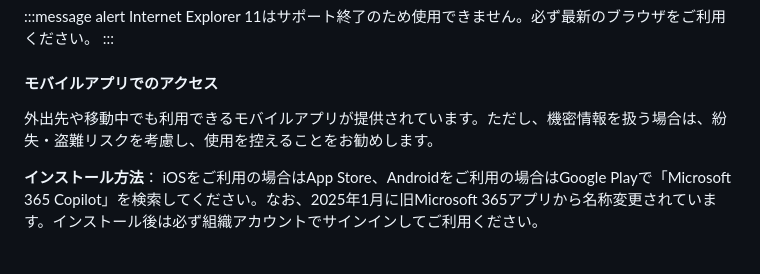
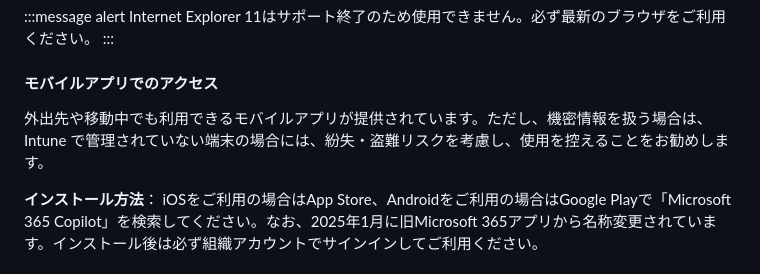
Before and after one commit to nahisaho/zenn-writing-collection, a Markdown page: books/2a46e82643f6fc/chapter03-basic-operations.md, the part around one of its changes. GitHub-like rendering.

```diff
--- a/books/2a46e82643f6fc/chapter03-basic-operations.md
+++ b/books/2a46e82643f6fc/chapter03-basic-operations.md
@@ -34,7 +34,7 @@ Internet Explorer 11はサポート終了のため使用できません。必ず
 
 #### モバイルアプリでのアクセス
 
-外出先や移動中でも利用できるモバイルアプリが提供されています。ただし、機密情報を扱う場合は、紛失・盗難リスクを考慮し、使用を控えることをお勧めします。
+外出先や移動中でも利用できるモバイルアプリが提供されています。ただし、機密情報を扱う場合は、Intune で管理されていない端末の場合には、紛失・盗難リスクを考慮し、使用を控えることをお勧めします。
 
 **インストール方法**：
 iOSをご利用の場合はApp Store、Androidをご利用の場合はGoogle Playで「Microsoft 365 Copilot」を検索してください。なお、2025年1月に旧Microsoft 365アプリから名称変更されています。インストール後は必ず組織アカウントでサインインしてご利用ください。
```
Also changed, not shown: other parts of books/2a46e82643f6fc/chapter03-basic-operations.md (+5 -5 lines), books/2a46e82643f6fc/chapter00-introduction.md (+8 -14 lines).
